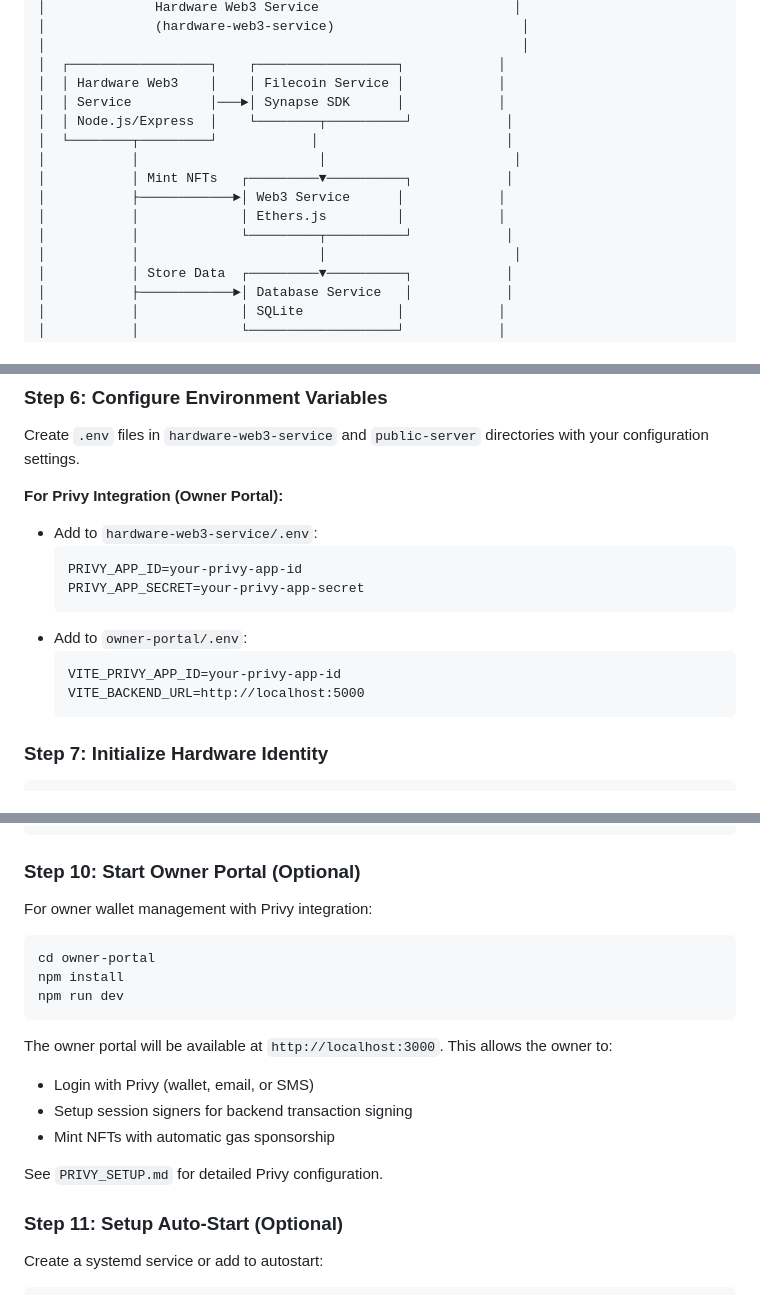
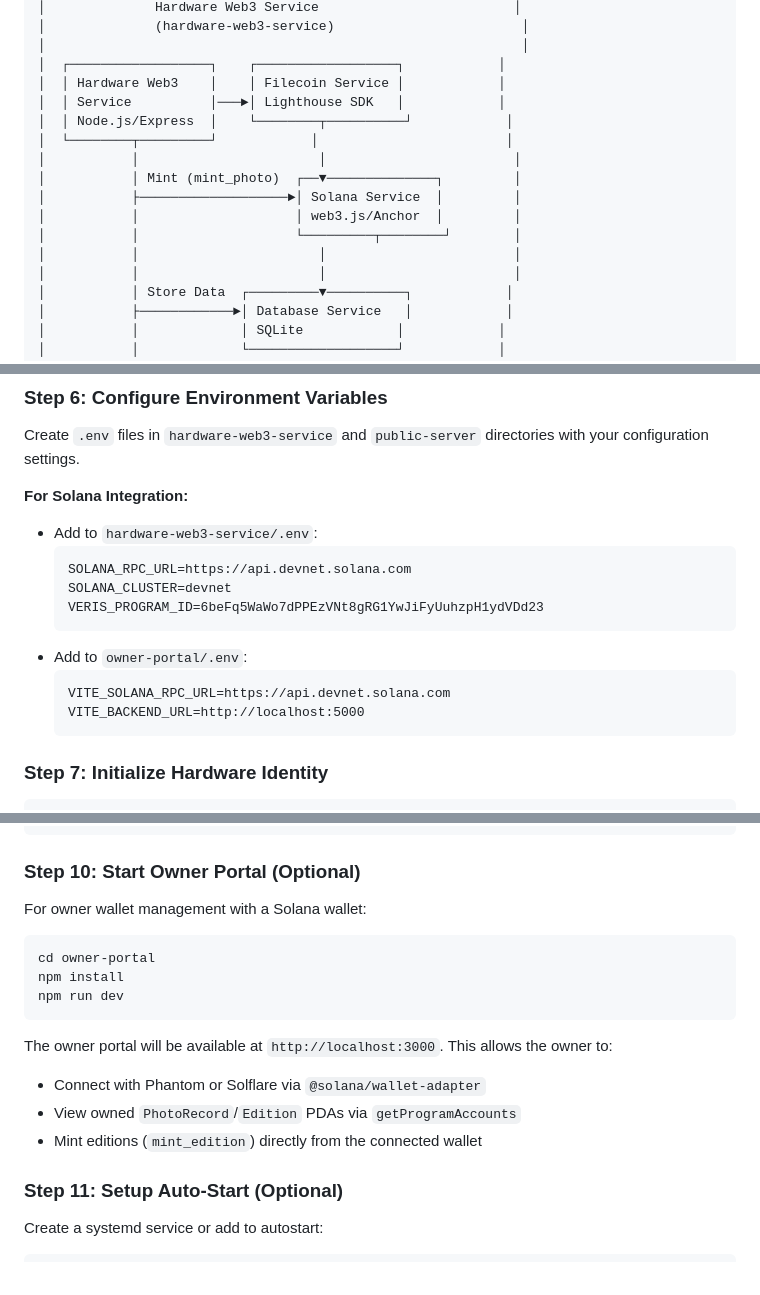
Before and after one commit to Adityaadpandey/Veris, a Markdown page: README.md, 3 parts joined by grey strips. GitHub-like rendering.

````diff
--- a/README.md
+++ b/README.md
@@ -468,14 +467,15 @@ Every photo captured solves real problems:
 │                                                             │
 │  ┌──────────────────┐    ┌──────────────────┐            │
 │  │ Hardware Web3    │    │ Filecoin Service │            │
-│  │ Service          │───►│ Synapse SDK      │            │
+│  │ Service          │───►│ Lighthouse SDK   │            │
 │  │ Node.js/Express  │    └────────┬──────────┘            │
 │  └────────┬─────────┘            │                        │
 │           │                       │                        │
-│           │ Mint NFTs   ┌─────────▼──────────┐            │
-│           ├────────────►│ Web3 Service      │            │
-│           │             │ Ethers.js         │            │
-│           │             └─────────┬──────────┘            │
+│           │ Mint (mint_photo)  ┌──▼──────────────┐         │
+│           ├───────────────────►│ Solana Service  │         │
+│           │                    │ web3.js/Anchor  │         │
+│           │                    └─────────┬────────┘        │
+│           │                       │                        │
 │           │                       │                        │
 │           │ Store Data  ┌─────────▼──────────┐            │
 │           ├────────────►│ Database Service   │            │
@@ -772,16 +772,17 @@ npm install
 
 Create `.env` files in `hardware-web3-service` and `public-server` directories with your configuration settings.
 
-**For Privy Integration (Owner Portal):**
+**For Solana Integration:**
 
 - Add to `hardware-web3-service/.env`:
   ```
-  PRIVY_APP_ID=your-privy-app-id
-  PRIVY_APP_SECRET=your-privy-app-secret
+  SOLANA_RPC_URL=https://api.devnet.solana.com
+  SOLANA_CLUSTER=devnet
+  VERIS_PROGRAM_ID=6beFq5WaWo7dPPEzVNt8gRG1YwJiFyUuhzpH1ydVDd23
   ```
 - Add to `owner-portal/.env`:
   ```
-  VITE_PRIVY_APP_ID=your-privy-app-id
+  VITE_SOLANA_RPC_URL=https://api.devnet.solana.com
   VITE_BACKEND_URL=http://localhost:5000
   ```
 
@@ -817,7 +818,7 @@ python3 raspberry_pi_camera_app.py
 
 ### Step 10: Start Owner Portal (Optional)
 
-For owner wallet management with Privy integration:
+For owner wallet management with a Solana wallet:
 
 ```bash
 cd owner-portal
@@ -827,11 +828,9 @@ npm run dev
 
 The owner portal will be available at `http://localhost:3000`. This allows the owner to:
 
-- Login with Privy (wallet, email, or SMS)
-- Setup session signers for backend transaction signing
-- Mint NFTs with automatic gas sponsorship
-
-See `PRIVY_SETUP.md` for detailed Privy configuration.
+- Connect with Phantom or Solflare via `@solana/wallet-adapter`
+- View owned `PhotoRecord`/`Edition` PDAs via `getProgramAccounts`
+- Mint editions (`mint_edition`) directly from the connected wallet
 
 ### Step 11: Setup Auto-Start (Optional)
 
````
Also changed, not shown: other parts of README.md (+59 -65 lines), SYSTEM_ARCHITECTURE.md (+44 -48 lines), deploy.md (+71 -73 lines).
